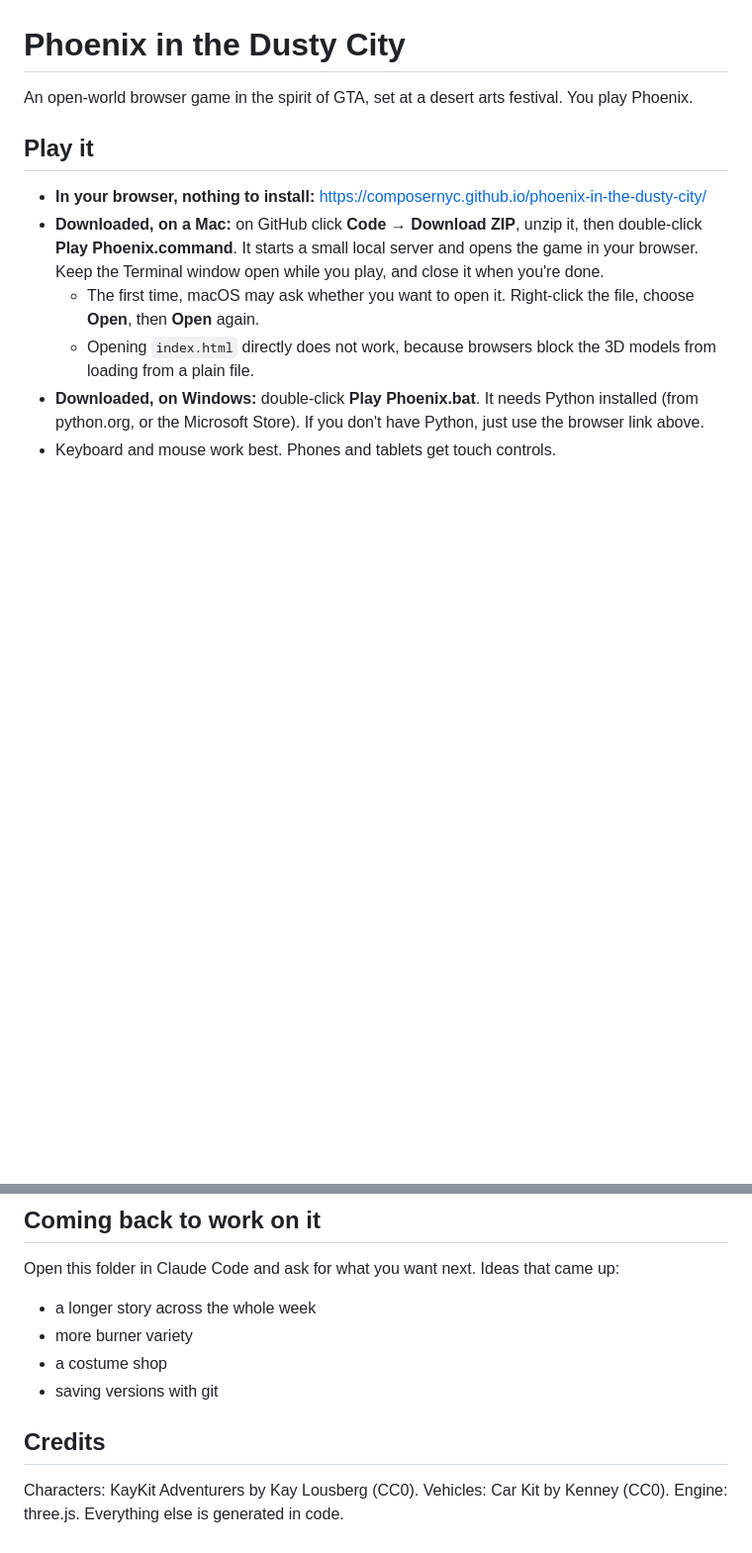
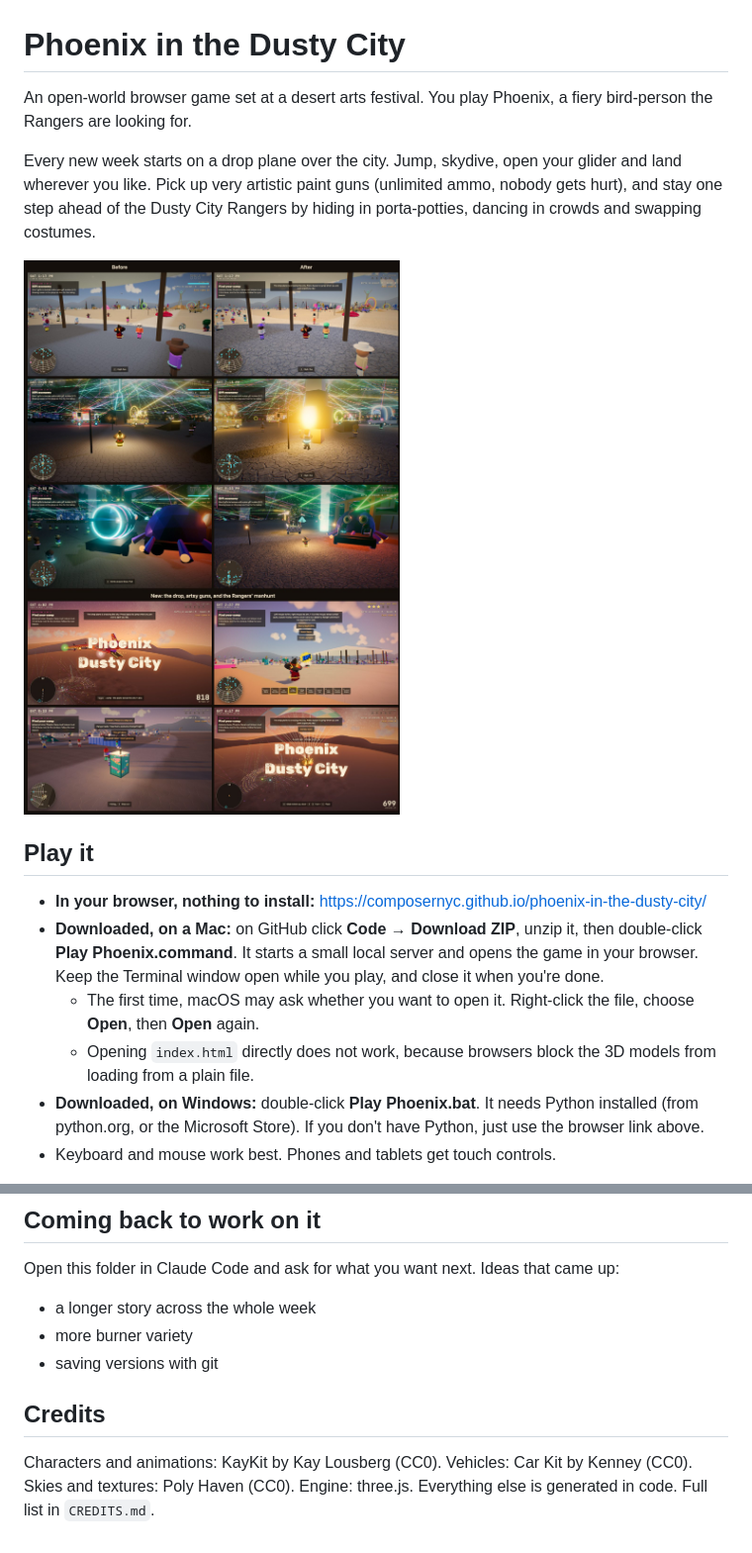
Before and after one commit to composerNYC/phoenix-in-the-dusty-city, a Markdown page: README.md, 2 parts joined by grey strips. Shown at 99% size. Rendered like a GitHub page; pictures changed too: docs/before-after.jpg (added); blank space fills up the shorter version.

```diff
--- a/README.md
+++ b/README.md
@@ -1,6 +1,10 @@
 # Phoenix in the Dusty City
 
-An open-world browser game in the spirit of GTA, set at a desert arts festival. You play Phoenix.
+An open-world browser game set at a desert arts festival. You play Phoenix, a fiery bird-person the Rangers are looking for.
+
+Every new week starts on a drop plane over the city. Jump, skydive, open your glider and land wherever you like. Pick up very artistic paint guns (unlimited ammo, nobody gets hurt), and stay one step ahead of the Dusty City Rangers by hiding in porta-potties, dancing in crowds and swapping costumes.
+
+![Before and after the overhaul](docs/before-after.jpg)
 
 ## Play it
 
@@ -46,9 +63,8 @@ Progress saves automatically in the browser you play in. The online and download
 Open this folder in Claude Code and ask for what you want next. Ideas that came up:
 - a longer story across the whole week
 - more burner variety
-- a costume shop
 - saving versions with git
 
 ## Credits
 
-Characters: KayKit Adventurers by Kay Lousberg (CC0). Vehicles: Car Kit by Kenney (CC0). Engine: three.js. Everything else is generated in code.
+Characters and animations: KayKit by Kay Lousberg (CC0). Vehicles: Car Kit by Kenney (CC0). Skies and textures: Poly Haven (CC0). Engine: three.js. Everything else is generated in code. Full list in `CREDITS.md`.
```
Also changed, not shown: other parts of README.md (+20 -7 lines), PROGRESS.md (added, +25 -0 lines), 1 other file.
